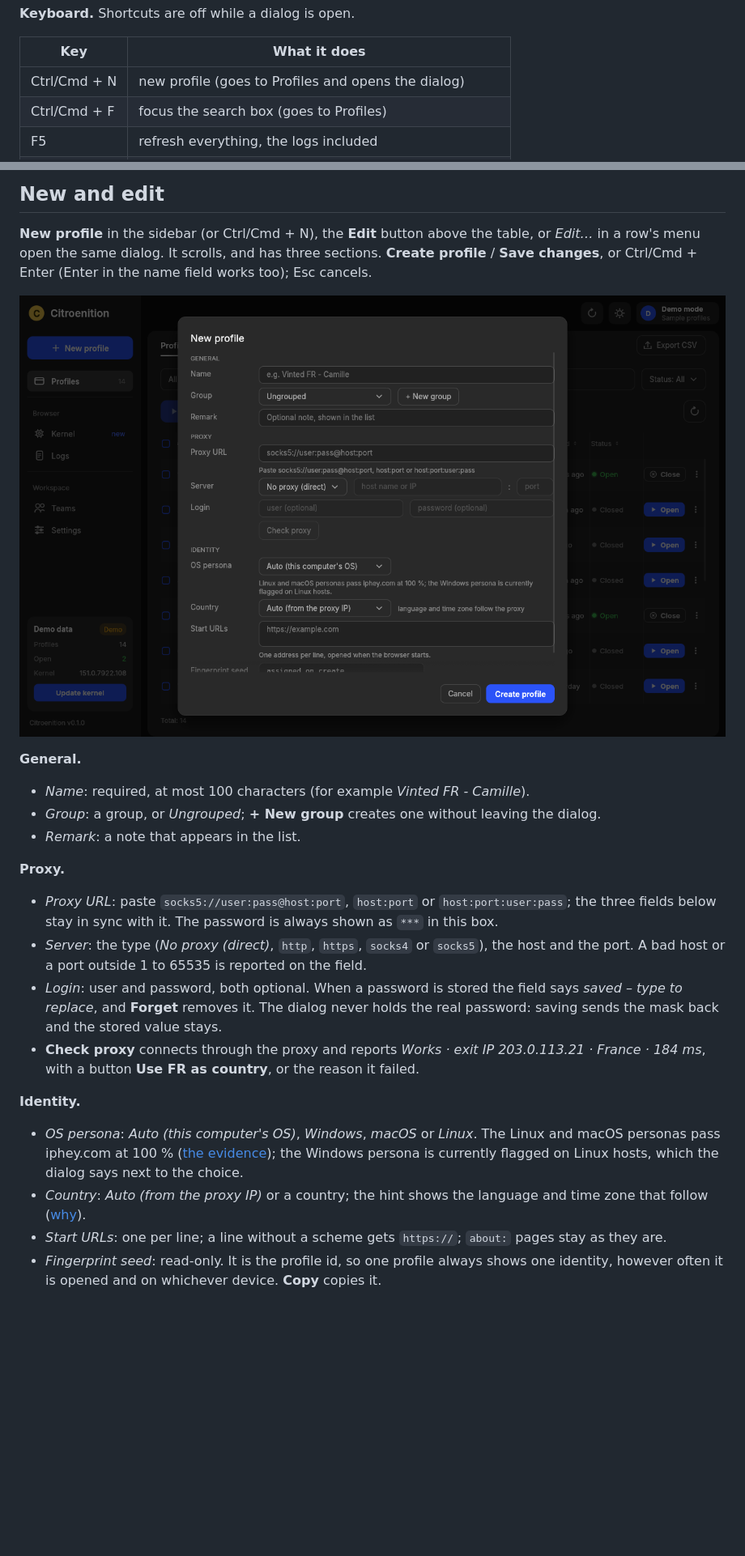
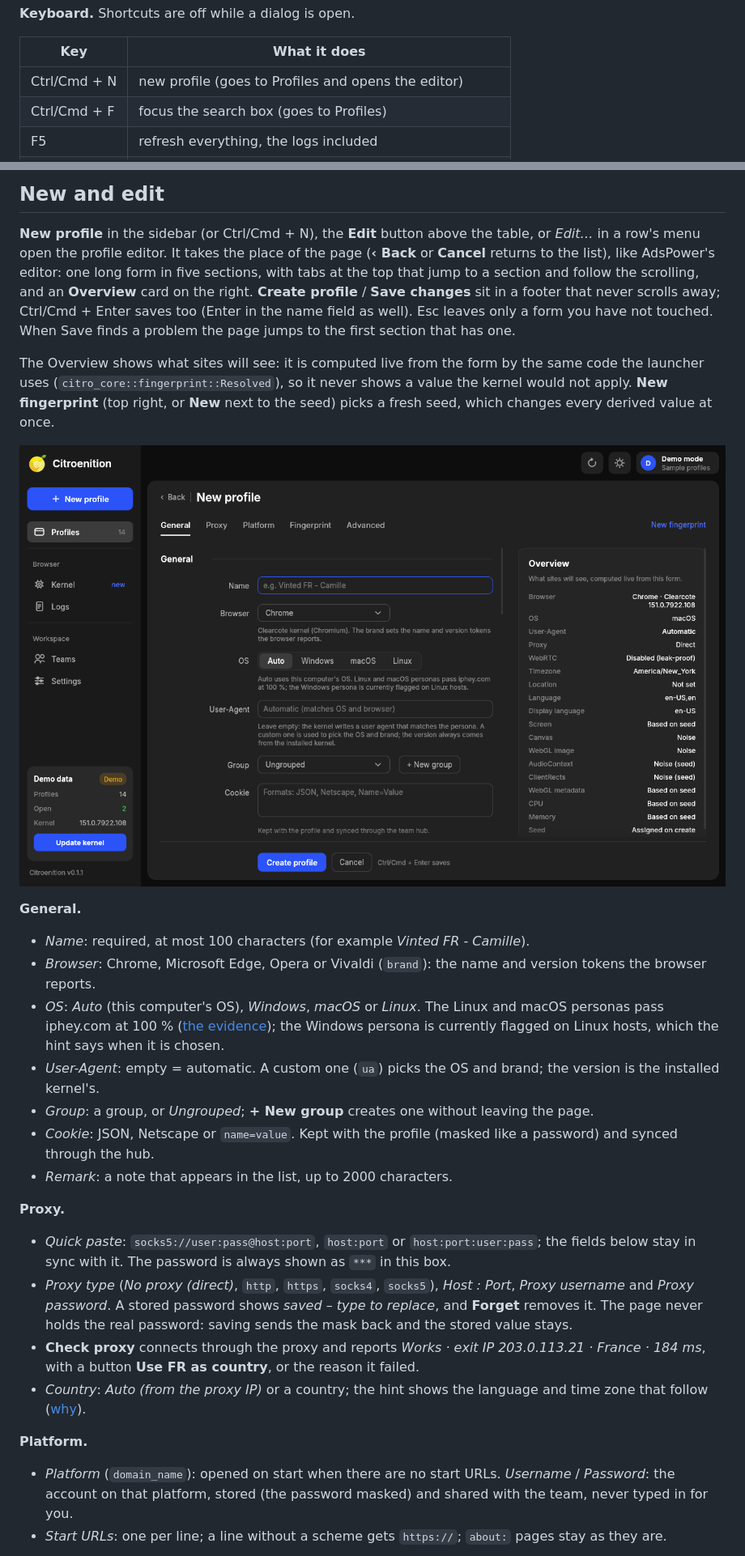
Before and after one commit to afftroen/Citroenition, a Markdown page: docs/GUI.md, 2 parts joined by grey strips. Shown at 81% size. Rendered like a GitHub page; pictures changed too: docs/screenshots/new.png; blank space fills up the shorter version.

```diff
--- a/docs/GUI.md
+++ b/docs/GUI.md
@@ -102,7 +102,7 @@ reloads everything.
 
 | Key | What it does |
 |---|---|
-| Ctrl/Cmd + N | new profile (goes to Profiles and opens the dialog) |
+| Ctrl/Cmd + N | new profile (goes to Profiles and opens the editor) |
 | Ctrl/Cmd + F | focus the search box (goes to Profiles) |
 | F5 | refresh everything, the logs included |
 | Ctrl/Cmd + A | select all visible profiles |
@@ -186,37 +186,45 @@ terminal; a filter that matches nothing offers **Clear filters**.
 ## New and edit
 
 **New profile** in the sidebar (or Ctrl/Cmd + N), the **Edit** button above the table, or *Edit…* in a row's menu open
-the same dialog. It scrolls, and has three sections. **Create profile** / **Save changes**, or Ctrl/Cmd + Enter
-(Enter in the name field works too); Esc cancels.
+the profile editor. It takes the place of the page (**‹ Back** or **Cancel** returns to the list), like AdsPower's
+editor: one long form in five sections, with tabs at the top that jump to a section and follow the scrolling, and an
+**Overview** card on the right. **Create profile** / **Save changes** sit in a footer that never scrolls away;
+Ctrl/Cmd + Enter saves too (Enter in the name field as well). Esc leaves only a form you have not touched. When Save
+finds a problem the page jumps to the first section that has one.
 
-![The New profile dialog](screenshots/new.png)
+The Overview shows what sites will see: it is computed live from the form by the same code the launcher uses
+(`citro_core::fingerprint::Resolved`), so it never shows a value the kernel would not apply. **New fingerprint** (top
+right, or **New** next to the seed) picks a fresh seed, which changes every derived value at once.
+
+![The New profile page](screenshots/new.png)
 
 **General.**
 
 * *Name*: required, at most 100 characters (for example *Vinted FR - Camille*).
-* *Group*: a group, or *Ungrouped*; **+ New group** creates one without leaving the dialog.
-* *Remark*: a note that appears in the list.
+* *Browser*: Chrome, Microsoft Edge, Opera or Vivaldi (`brand`): the name and version tokens the browser reports.
+* *OS*: *Auto* (this computer's OS), *Windows*, *macOS* or *Linux*. The Linux and macOS personas pass iphey.com at
+  100 % ([the evidence](../docs.md#12-verification-how-we-know-it-works)); the Windows persona is currently flagged on
+  Linux hosts, which the hint says when it is chosen.
+* *User-Agent*: empty = automatic. A custom one (`ua`) picks the OS and brand; the version is the installed kernel's.
+* *Group*: a group, or *Ungrouped*; **+ New group** creates one without leaving the page.
+* *Cookie*: JSON, Netscape or `name=value`. Kept with the profile (masked like a password) and synced through the hub.
+* *Remark*: a note that appears in the list, up to 2000 characters.
 
 **Proxy.**
 
-* *Proxy URL*: paste `socks5://user:pass@host:port`, `host:port` or `host:port:user:pass`; the three fields below stay
-  in sync with it. The password is always shown as `***` in this box.
-* *Server*: the type (*No proxy (direct)*, `http`, `https`, `socks4` or `socks5`), the host and the port. A bad host or a port
-  outside 1 to 65535 is reported on the field.
-* *Login*: user and password, both optional. When a password is stored the field says *saved – type to replace*, and
-  **Forget** removes it. The dialog never holds the real password: saving sends the mask back and the stored value
-  stays.
+* *Quick paste*: `socks5://user:pass@host:port`, `host:port` or `host:port:user:pass`; the fields below stay in sync
+  with it. The password is always shown as `***` in this box.
+* *Proxy type* (*No proxy (direct)*, `http`, `https`, `socks4`, `socks5`), *Host : Port*, *Proxy username* and *Proxy
+  password*. A stored password shows *saved – type to replace*, and **Forget** removes it. The page never holds the real
+  password: saving sends the mask back and the stored value stays.
 * **Check proxy** connects through the proxy and reports *Works · exit IP 203.0.113.21 · France · 184 ms*, with a
   button **Use FR as country**, or the reason it failed.
-
-**Identity.**
-
-* *OS persona*: *Auto (this computer's OS)*, *Windows*, *macOS* or *Linux*. The Linux and macOS personas pass
-  iphey.com at 100 % ([the evidence](../docs.md#12-verification-how-we-know-it-works)); the Windows persona is
-  currently flagged on Linux hosts, which the dialog says next to the choice.
 * *Country*: *Auto (from the proxy IP)* or a country; the hint shows the language and time zone that follow
   ([why](../docs.md#8-language-time-zone-and-location-follow-the-proxy)).
+
+**Platform.**
+
+* *Platform* (`domain_name`): opened on start when there are no start URLs. *Username* / *Password*: the account on
+  that platform, stored (the password masked) and shared with the team, never typed in for you.
 * *Start URLs*: one per line; a line without a scheme gets `https://`; `about:` pages stay as they are.
-* *Fingerprint seed*: read-only. It is the profile id, so one profile always shows one identity, however often it is
-  opened and on whichever device. **Copy** copies it.
 
```
Also changed, not shown: other parts of docs/GUI.md (+21 -2 lines), CHANGELOG.md (+15 -0 lines), docs/screenshots/edit.png, docs/screenshots/profiles.png, 12 other files.
